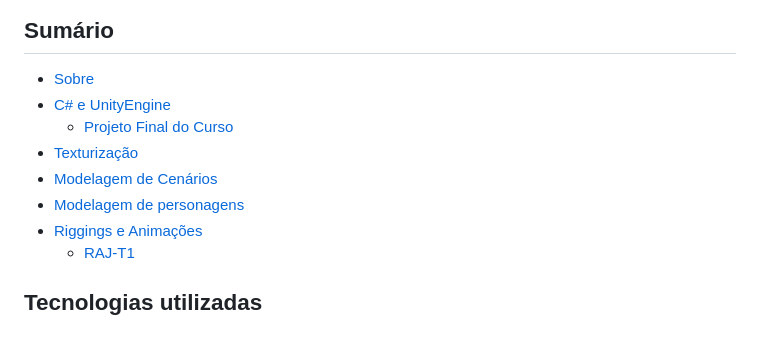
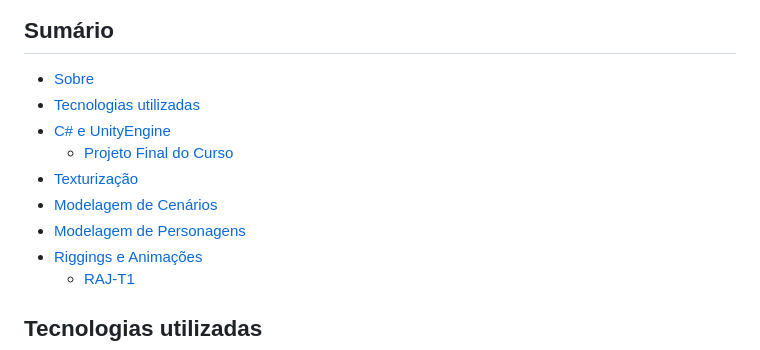
Before and after one commit to vmplayer/DevJogos-Curso, a Markdown page: readme.md, the part around the change. Rendered like a GitHub page.

Commit message:
Add 'Tecnologias utilizadas' on summary

```diff
--- a/readme.md
+++ b/readme.md
@@ -10,11 +10,12 @@ Todo o repositório utilizado no curso, usando a linguagem C#, dentro da UnityEn
 ## Sumário
 
 - [Sobre](#sobre)
+- [Tecnologias utilizadas](#tecnologias-utilizadas)
 - [C# e UnityEngine](#cs-e-unityengine)
   - [Projeto Final do Curso](#projeto-final-do-curso)
 - [Texturização](#texturização)
 - [Modelagem de Cenários](#modelagem-de-cenários)
-- [Modelagem de personagens](#modelagem-de-personagens)
+- [Modelagem de Personagens](#modelagem-de-personagens)
 - [Riggings e Animações](#riggings-e-animações)
   - [RAJ-T1](#raj-t1-repositório)
 
```
